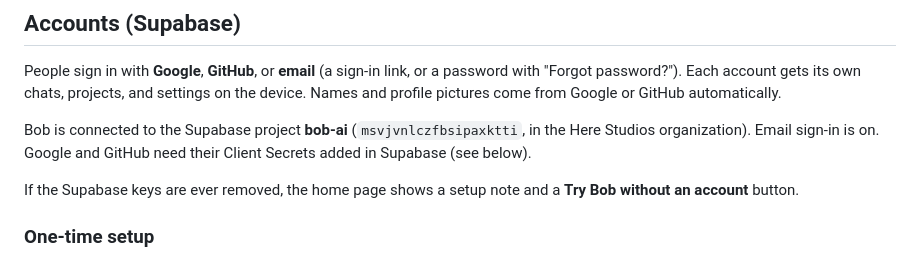
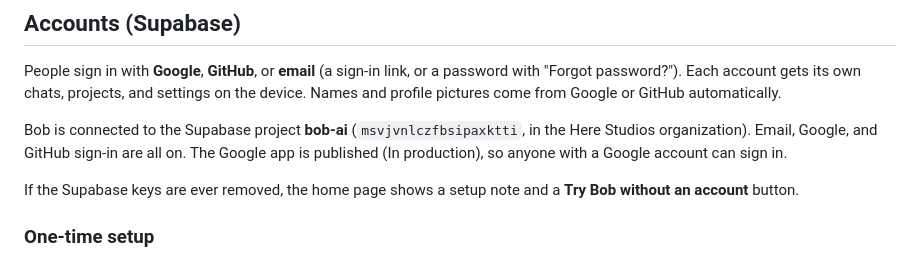
Before and after one commit to FallGameDev/bob-ai, a Markdown page: README.md, the part around the change. GitHub-like rendering.

Commit message:
README: all sign-in providers are on
Co-Authored-By: Claude Opus 5.5 <noreply@anthropic.com>
Claude-Session: https://claude.ai/code/session_01YTNFLXh4Jb7SPL8auYWVWb

```diff
--- a/README.md
+++ b/README.md
@@ -26,7 +26,7 @@ Everything lives in one file: `index.html`.
 
 People sign in with **Google**, **GitHub**, or **email** (a sign-in link, or a password with "Forgot password?"). Each account gets its own chats, projects, and settings on the device. Names and profile pictures come from Google or GitHub automatically.
 
-Bob is connected to the Supabase project **bob-ai** (`msvjvnlczfbsipaxktti`, in the Here Studios organization). Email sign-in is on. Google and GitHub need their Client Secrets added in Supabase (see below).
+Bob is connected to the Supabase project **bob-ai** (`msvjvnlczfbsipaxktti`, in the Here Studios organization). Email, Google, and GitHub sign-in are all on. The Google app is published (In production), so anyone with a Google account can sign in.
 
 If the Supabase keys are ever removed, the home page shows a setup note and a **Try Bob without an account** button.
 
```
